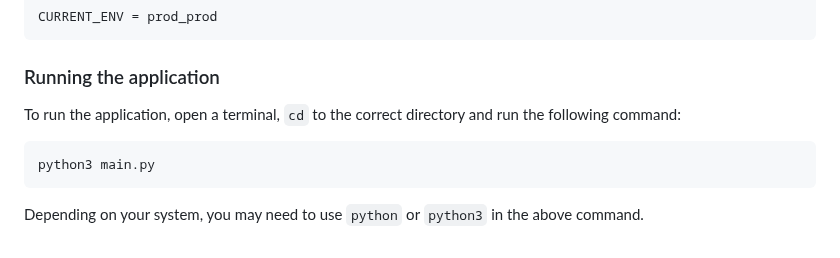
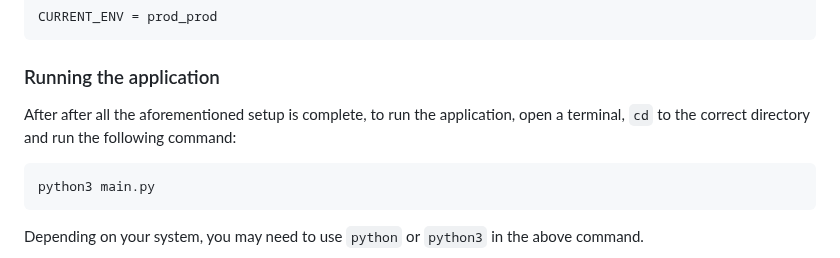
Before and after one commit to apurbzz-1994/canvaslms-subaccount-visualiser, a Markdown page: README.md, the part around the change. Rendered like a GitHub page.

````diff
--- a/README.md
+++ b/README.md
@@ -76,7 +76,7 @@ CURRENT_ENV = prod_prod
 ```
 
 ### Running the application
-To run the application, open a terminal, `cd` to the correct directory and run the following command:
+After after all the aforementioned setup is complete, to run the application, open a terminal, `cd` to the correct directory and run the following command:
 
 ```
 python3 main.py
````
